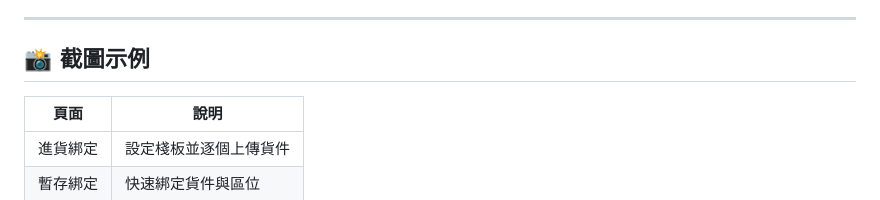
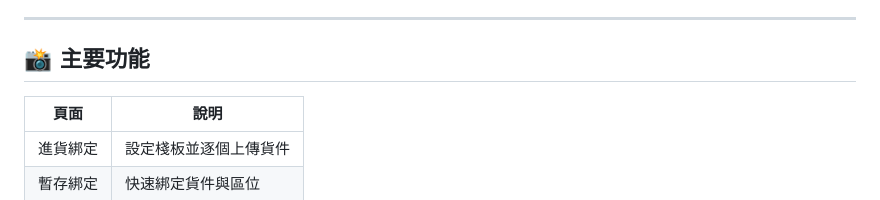
Before and after one commit to kennyyytu0328/CargoLocationPairing_UseGoogleSheets, a Markdown page: README.md, the part around the change. GitHub-like rendering.

Commit message:
Rename section from '截圖示例' to '主要功能'

```diff
--- a/README.md
+++ b/README.md
@@ -349,7 +349,7 @@ http://localhost:8000
 
 ---
 
-## 📸 截圖示例
+## 📸 主要功能
 
 | 頁面 | 說明 |
 |------|------|
```
